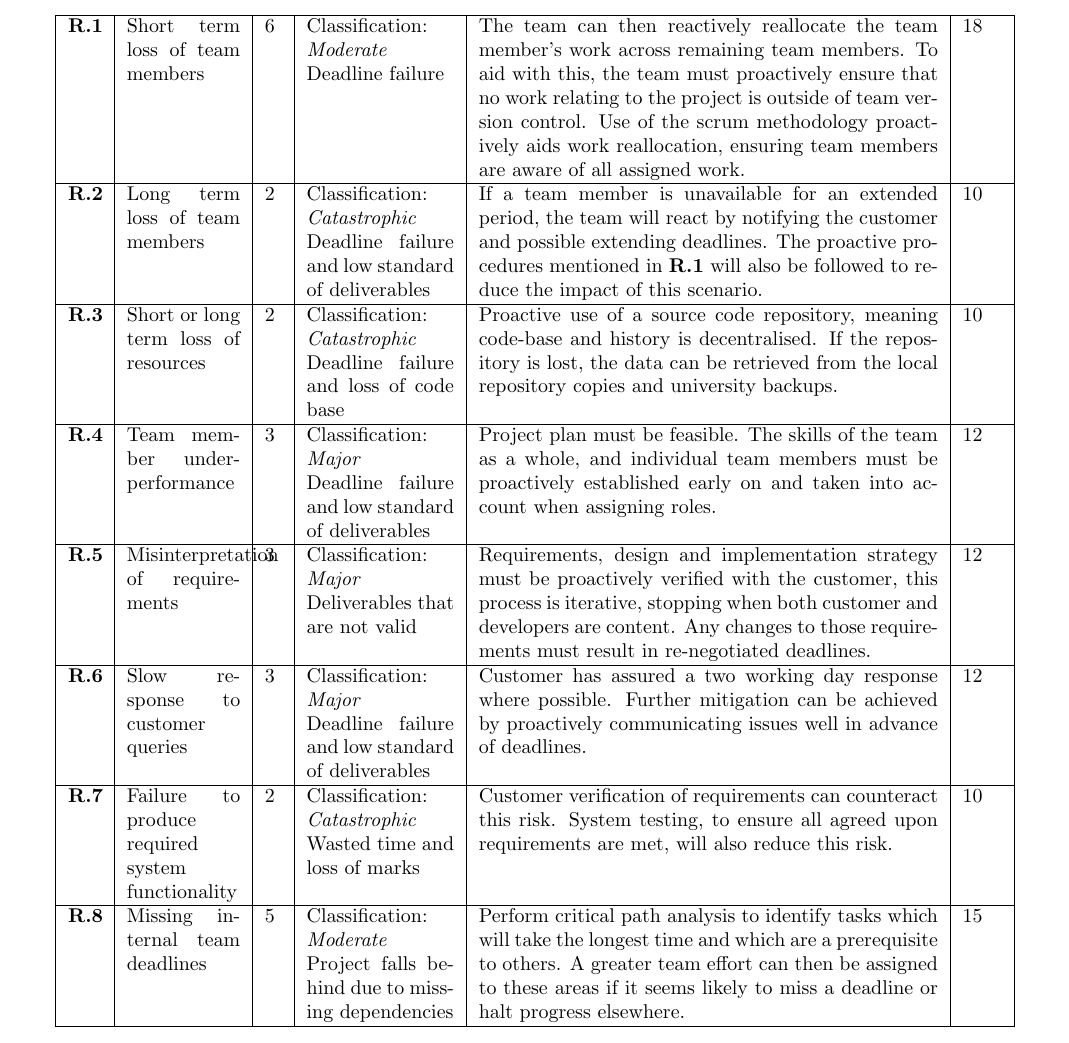
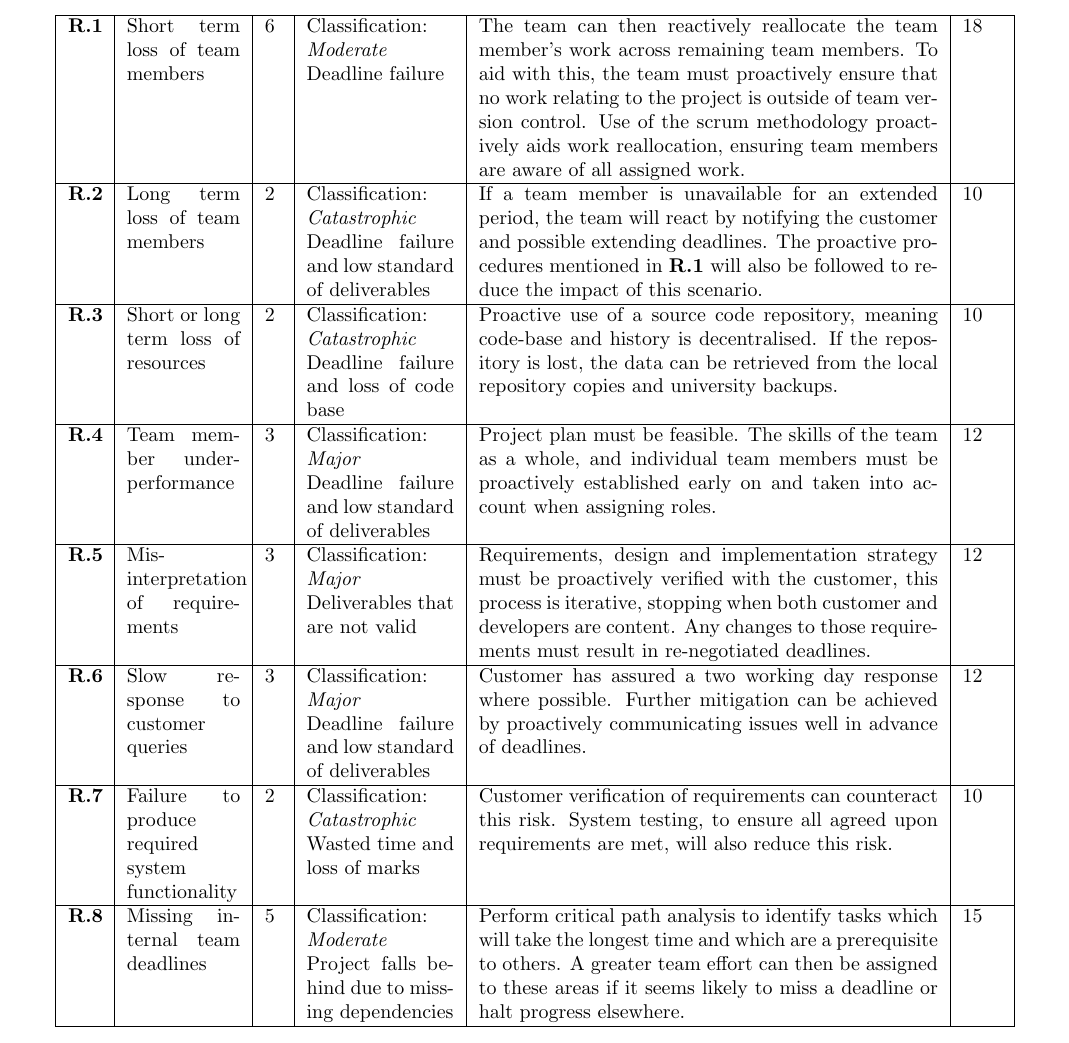
Before and after one commit to sftrabbit/gpig-c, a LaTeX document (docs/initial-report/initial-report.tex, which reads docs/initial-report/risk-register.tex): part of page 9 of 11, cut so that both start at the same text. Compiled offline with pdfLaTeX.

Commit message:
Bug fix in Risk Table - word exceeding cell

```diff
--- a/docs/initial-report/risk-register.tex
+++ b/docs/initial-report/risk-register.tex
@@ -13,7 +13,7 @@
     \textbf{R.4}     & Team member under-performance                    & 3         & Classification: \newline\textit{Major}\newline Deadline failure and low standard  of deliverables
     & Project plan must be feasible. The skills of the team as a whole, and individual team members must be proactively established early on and taken into account when assigning roles.
     & 12    \\ \hline
-    \textbf{R.5}    & Misinterpretation of requirements                & 3        & Classification: \newline\textit{Major}\newline Deliverables that are not valid                                        &
+    \textbf{R.5}    & Mis-interpretation of requirements                & 3        & Classification: \newline\textit{Major}\newline Deliverables that are not valid                                        &
     Requirements, design and implementation strategy must be proactively verified with the customer, this process is iterative, stopping when both customer and developers are content. Any changes to those requirements must result in re-negotiated deadlines.
     & 12    \\ \hline
     \textbf{R.6}    & Slow response to customer queries                & 3        & Classification: \newline\textit{Major}\newline Deadline failure and  low standard of deliverables
```
